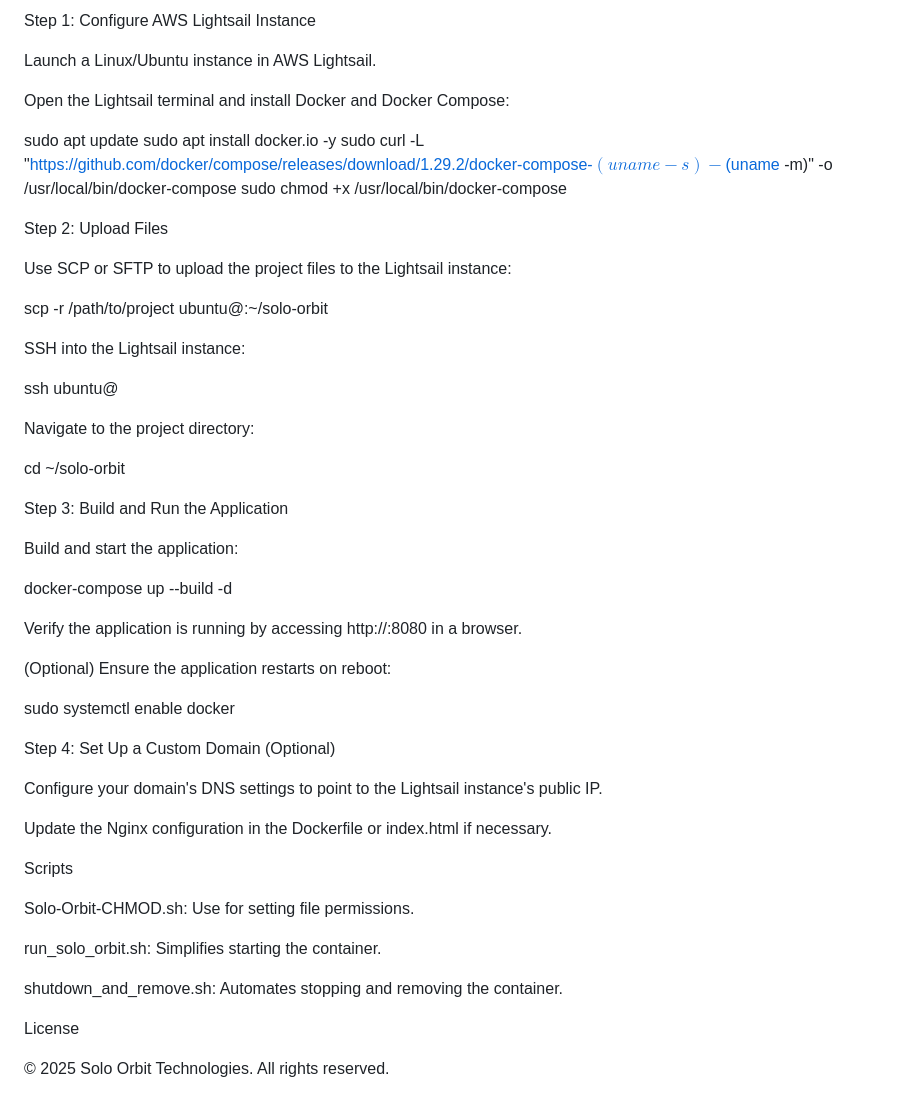
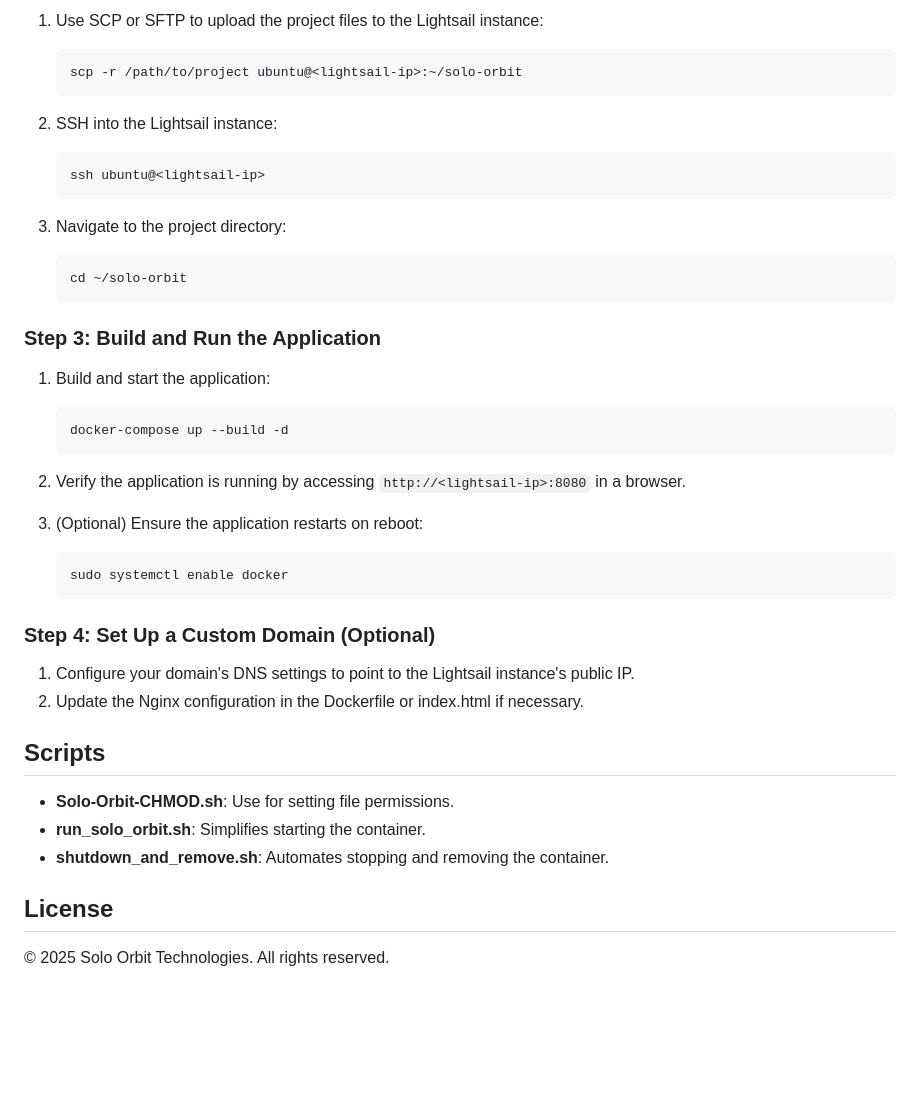
Before and after one commit to dwhjr/solo-orbit, a Markdown page: README.md, the part around one of its changes. GitHub-like rendering; blank space fills up the shorter version.

````diff
--- a/README.md
+++ b/README.md
@@ -71,55 +80,44 @@ Deployment to AWS Lightsail
 
-Step 1: Configure AWS Lightsail Instance
+1. Use SCP or SFTP to upload the project files to the Lightsail instance:
+   ```bash
+   scp -r /path/to/project ubuntu@<lightsail-ip>:~/solo-orbit
+   ```
 
-Launch a Linux/Ubuntu instance in AWS Lightsail.
+2. SSH into the Lightsail instance:
+   ```bash
+   ssh ubuntu@<lightsail-ip>
+   ```
 
-Open the Lightsail terminal and install Docker and Docker Compose:
+3. Navigate to the project directory:
+   ```bash
+   cd ~/solo-orbit
+   ```
 
-sudo apt update
-sudo apt install docker.io -y
-sudo curl -L "https://github.com/docker/compose/releases/download/1.29.2/docker-compose-$(uname -s)-$(uname -m)" -o /usr/local/bin/docker-compose
-sudo chmod +x /usr/local/bin/docker-compose
+### Step 3: Build and Run the Application
 
-Step 2: Upload Files
+1. Build and start the application:
+   ```bash
+   docker-compose up --build -d
+   ```
 
-Use SCP or SFTP to upload the project files to the Lightsail instance:
+2. Verify the application is running by accessing `http://<lightsail-ip>:8080` in a browser.
 
-scp -r /path/to/project ubuntu@<lightsail-ip>:~/solo-orbit
+3. (Optional) Ensure the application restarts on reboot:
+   ```bash
+   sudo systemctl enable docker
+   ```
 
-SSH into the Lightsail instance:
+### Step 4: Set Up a Custom Domain (Optional)
 
-ssh ubuntu@<lightsail-ip>
+1. Configure your domain's DNS settings to point to the Lightsail instance's public IP.
+2. Update the Nginx configuration in the Dockerfile or index.html if necessary.
 
-Navigate to the project directory:
+## Scripts
 
-cd ~/solo-orbit
+- **Solo-Orbit-CHMOD.sh**: Use for setting file permissions.
+- **run_solo_orbit.sh**: Simplifies starting the container.
+- **shutdown_and_remove.sh**: Automates stopping and removing the container.
 
-Step 3: Build and Run the Application
+## License
 
-Build and start the application:
-
-docker-compose up --build -d
-
-Verify the application is running by accessing http://<lightsail-ip>:8080 in a browser.
-
-(Optional) Ensure the application restarts on reboot:
-
-sudo systemctl enable docker
-
-Step 4: Set Up a Custom Domain (Optional)
-
-Configure your domain's DNS settings to point to the Lightsail instance's public IP.
-
-Update the Nginx configuration in the Dockerfile or index.html if necessary.
-
-Scripts
-
-Solo-Orbit-CHMOD.sh: Use for setting file permissions.
-
-run_solo_orbit.sh: Simplifies starting the container.
-
-shutdown_and_remove.sh: Automates stopping and removing the container.
-
-License
-
-© 2025 Solo Orbit Technologies. All rights reserved.
+&copy; 2025 Solo Orbit Technologies. All rights reserved.
````
Also changed, not shown: other parts of README.md (+42 -33 lines).
